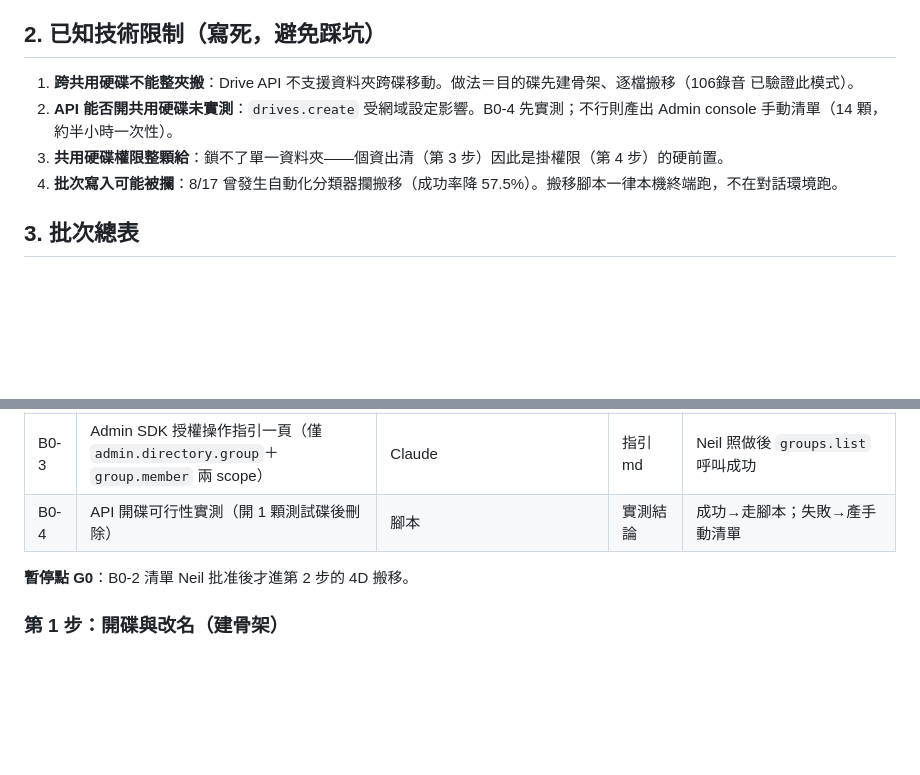
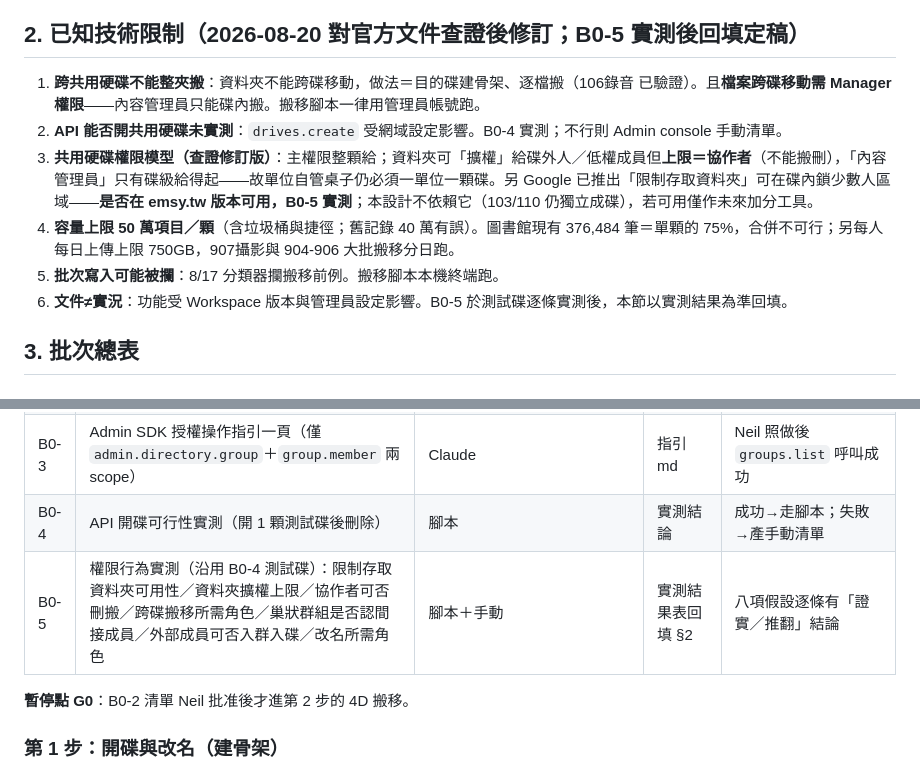
Before and after one commit to neilliao/drive-inventory, a Markdown page: docs/specs/2026-08-20-drive-execution-spec.md, 2 parts joined by grey strips. GitHub-like rendering; blank space fills up the shorter version.

Commit message:
spec: 技術限制查證修訂（500k上限/限制存取資料夾/跨碟搬移需Manager）+新增B0-5權限實測

```diff
--- a/docs/specs/2026-08-20-drive-execution-spec.md
+++ b/docs/specs/2026-08-20-drive-execution-spec.md
@@ -18,12 +18,14 @@
 - 文書組攝影碟（id `0AK-5ksRiKswqUk9PVA`）：2024／2025／2026 年夾。
 - 個資：正式區名冊類實測 573 檔；工作碟待掃。
 
-## 2. 已知技術限制（寫死，避免踩坑）
+## 2. 已知技術限制（2026-08-20 對官方文件查證後修訂；B0-5 實測後回填定稿）
 
-1. **跨共用硬碟不能整夾搬**：Drive API 不支援資料夾跨碟移動。做法＝目的碟先建骨架、逐檔搬移（106錄音 已驗證此模式）。
-2. **API 能否開共用硬碟未實測**：`drives.create` 受網域設定影響。B0-4 先實測；不行則產出 Admin console 手動清單（14 顆，約半小時一次性）。
-3. **共用硬碟權限整顆給**：鎖不了單一資料夾——個資出清（第 3 步）因此是掛權限（第 4 步）的硬前置。
-4. **批次寫入可能被攔**：8/17 曾發生自動化分類器攔搬移（成功率降 57.5%）。搬移腳本一律本機終端跑，不在對話環境跑。
+1. **跨共用硬碟不能整夾搬**：資料夾不能跨碟移動，做法＝目的碟建骨架、逐檔搬（106錄音 已驗證）。且**檔案跨碟移動需 Manager 權限**——內容管理員只能碟內搬。搬移腳本一律用管理員帳號跑。
+2. **API 能否開共用硬碟未實測**：`drives.create` 受網域設定影響。B0-4 實測；不行則 Admin console 手動清單。
+3. **共用硬碟權限模型（查證修訂版）**：主權限整顆給；資料夾可「擴權」給碟外人／低權成員但**上限＝協作者**（不能搬刪），「內容管理員」只有碟級給得起——故單位自管桌子仍必須一單位一顆碟。另 Google 已推出「限制存取資料夾」可在碟內鎖少數人區域——**是否在 emsy.tw 版本可用，B0-5 實測**；本設計不依賴它（103/110 仍獨立成碟），若可用僅作未來加分工具。
+4. **容量上限 50 萬項目／顆**（含垃圾桶與捷徑；舊記錄 40 萬有誤）。圖書館現有 376,484 筆＝單顆的 75%，合併不可行；另每人每日上傳上限 750GB，907攝影與 904-906 大批搬移分日跑。
+5. **批次寫入可能被攔**：8/17 分類器攔搬移前例。搬移腳本本機終端跑。
+6. **文件≠實況**：功能受 Workspace 版本與管理員設定影響。B0-5 於測試碟逐條實測後，本節以實測結果為準回填。
 
 ## 3. 批次總表
 
@@ -35,6 +37,7 @@
 | B0-2 | 4D 拆組 dry-run 清單＋D01 中心 139 筆內容清單 | 腳本 `scripts/plan_4d_split.py` | 2 份 CSV | 清單筆數合計＝13,537±（排除 D01 另列）；每列有目的碟欄 |
 | B0-3 | Admin SDK 授權操作指引一頁（僅 `admin.directory.group`＋`group.member` 兩 scope） | Claude | 指引 md | Neil 照做後 `groups.list` 呼叫成功 |
 | B0-4 | API 開碟可行性實測（開 1 顆測試碟後刪除） | 腳本 | 實測結論 | 成功→走腳本；失敗→產手動清單 |
+| B0-5 | 權限行為實測（沿用 B0-4 測試碟）：限制存取資料夾可用性／資料夾擴權上限／協作者可否刪搬／跨碟搬移所需角色／巢狀群組是否認間接成員／外部成員可否入群入碟／改名所需角色 | 腳本＋手動 | 實測結果表回填 §2 | 八項假設逐條有「證實／推翻」結論 |
 
 **暫停點 G0**：B0-2 清單 Neil 批准後才進第 2 步的 4D 搬移。
 
```
